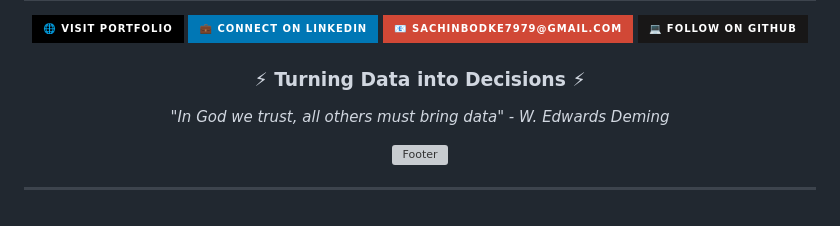
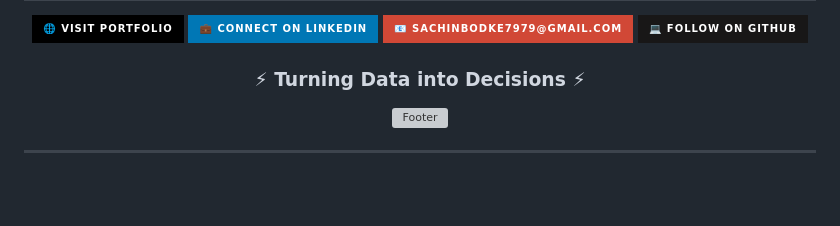
Before and after one commit to BodkeSachin7979/BodkeSachin7979, a Markdown page: README.md, the part around the change. GitHub-like rendering; badges without logos; blank space fills up the shorter version; grey boxes are pictures that could not be loaded.

```diff
--- a/README.md
+++ b/README.md
@@ -186,8 +186,6 @@ BodkeSachin7979/
 
 ### ⚡ **Turning Data into Decisions** ⚡
 
-*"In God we trust, all others must bring data" - W. Edwards Deming*
-
 ![Footer](https://capsule-render.vercel.app/api?type=waving&color=gradient&height=100&section=footer)
 
 </div>
```
